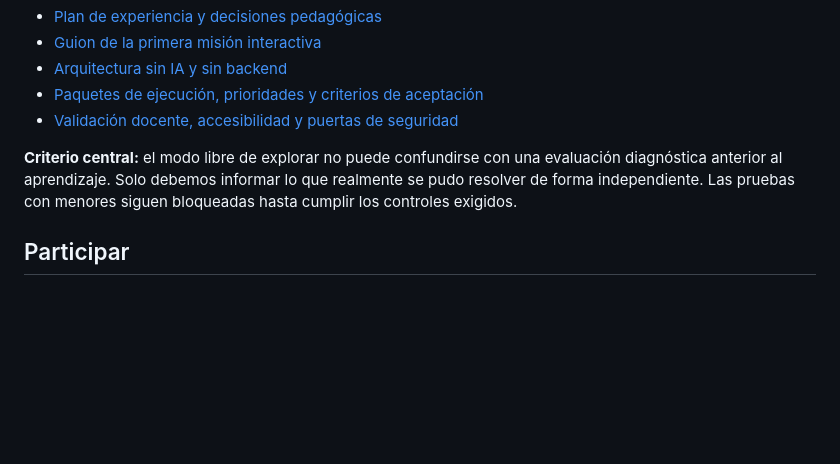
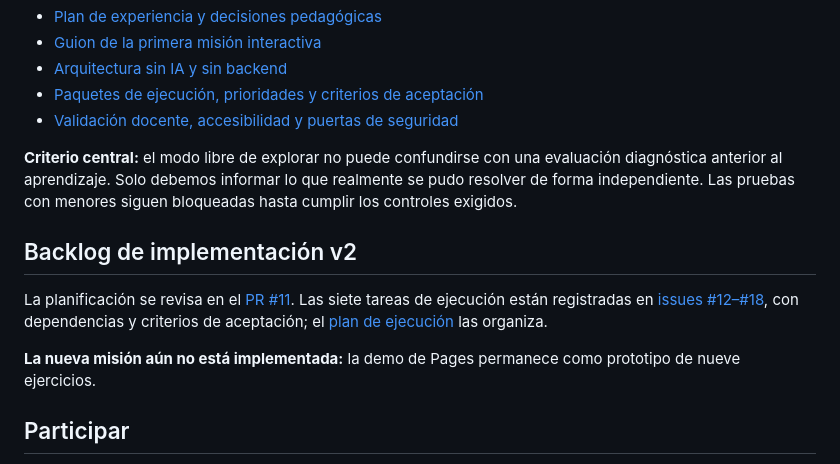
Before and after one commit to barbasmarcosi/Aprendauta, a Markdown page: README.md, the part around the change. Drawn GitHub-style; blank space fills up the shorter version.

Commit message:
docs: link v2 implementation issues and dependencies

```diff
--- a/README.md
+++ b/README.md
@@ -119,6 +119,12 @@ Tras una auditoría exploratoria de la demo, se definió una evolución enfocada
 
 **Criterio central:** el modo libre de explorar no puede confundirse con una evaluación diagnóstica anterior al aprendizaje. Solo debemos informar lo que realmente se pudo resolver de forma independiente. Las pruebas con menores siguen bloqueadas hasta cumplir los controles exigidos.
 
+## Backlog de implementación v2
+
+La planificación se revisa en el [PR #11](https://github.com/barbasmarcosi/Aprendauta/pull/11). Las siete tareas de ejecución están registradas en [issues #12–#18](https://github.com/barbasmarcosi/Aprendauta/issues?q=is%3Aissue+is%3Aopen+%22Aprendauta+v2%22), con dependencias y criterios de aceptación; el [plan de ejecución](docs/product/EJECUCION_V2.md) las organiza.
+
+**La nueva misión aún no está implementada:** la demo de Pages permanece como prototipo de nueve ejercicios.
+
 ## Participar
 
 Este repositorio recogerá decisiones, propuestas y avances del proyecto. Las contribuciones técnicas, pedagógicas y comunitarias serán bienvenidas una vez definidas las pautas de colaboración y protección infantil.
```
Also changed, not shown: docs/product/EJECUCION_V2.md (+12 -0 lines).
